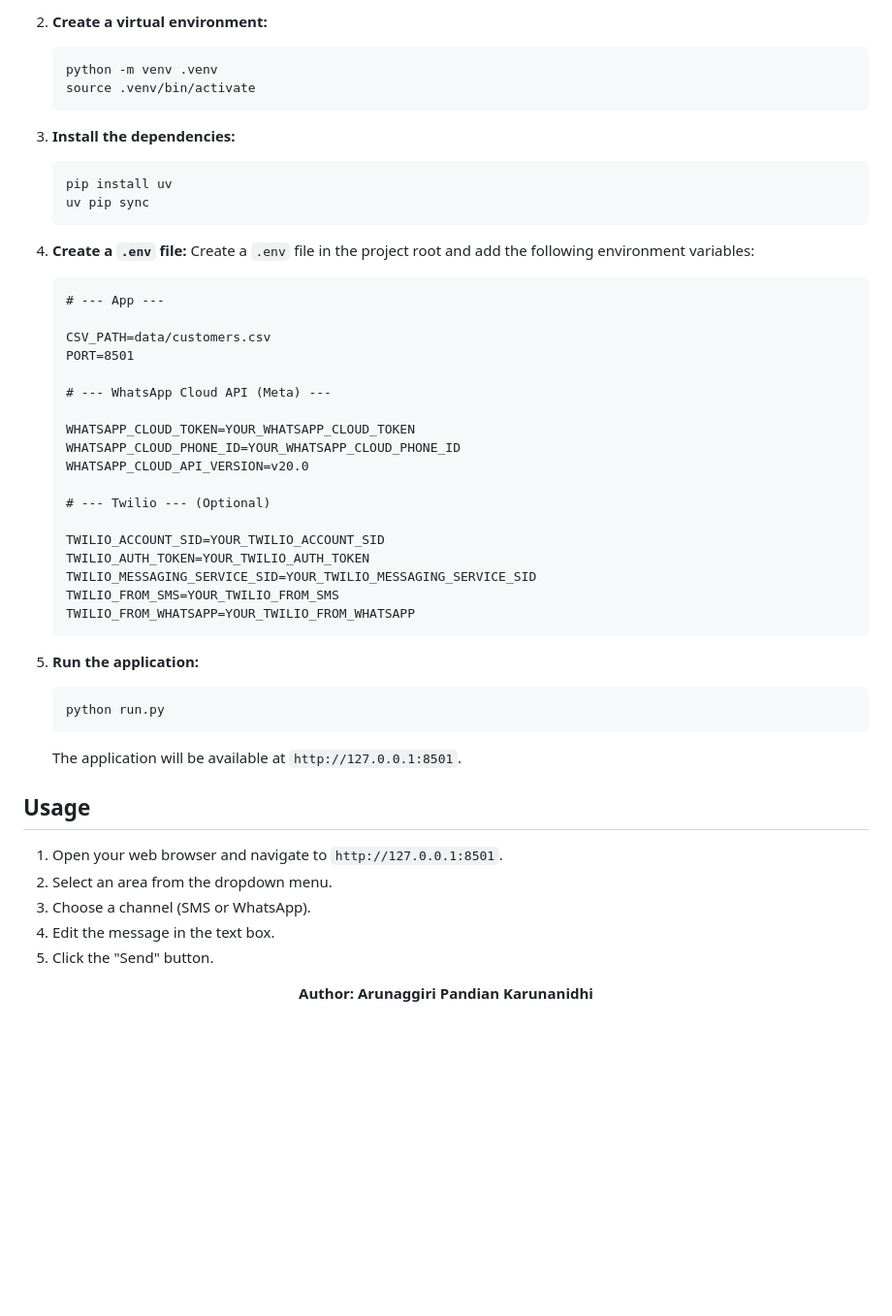
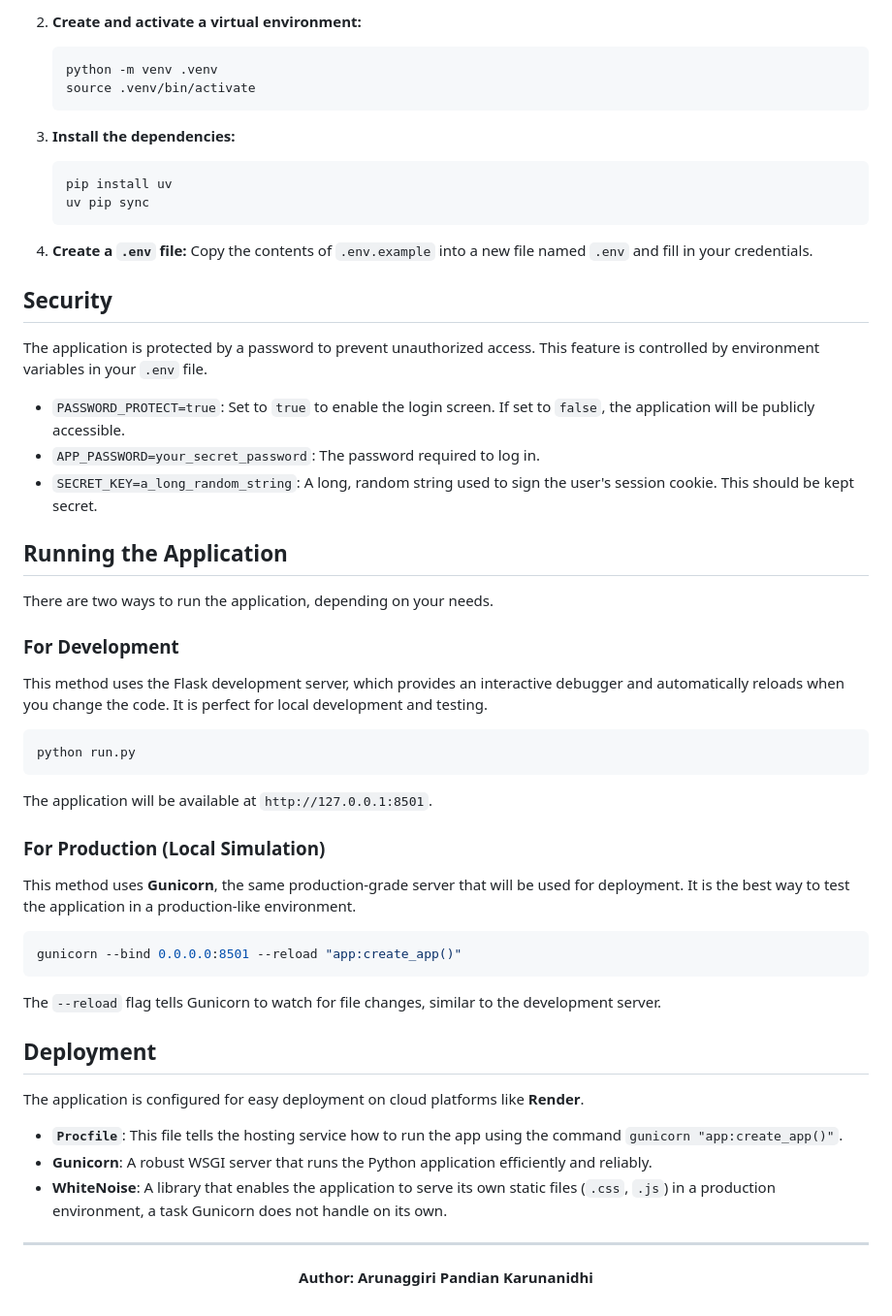
Before and after one commit to Arunaggiri-Pandian/Cable_TV_Outage_Messenger, a Markdown page: README.md, the part around the change printed below. Shown: that part at 97% size. Drawn GitHub-style; blank space fills up the shorter version.

````diff
--- a/README.md
+++ b/README.md
@@ -60,6 +28,6 @@ KGM_Cables/
     ```
 
-2.  **Create a virtual environment:**
+2.  **Create and activate a virtual environment:**
     ```bash
     python -m venv .venv
     source .venv/bin/activate
@@ -72,42 +40,47 @@ KGM_Cables/
     ```
 
 4.  **Create a `.env` file:**
-    Create a `.env` file in the project root and add the following environment variables:
+    Copy the contents of `.env.example` into a new file named `.env` and fill in your credentials.
 
-    ```
-    # --- App ---
+## Security
 
-    CSV_PATH=data/customers.csv
-    PORT=8501
+The application is protected by a password to prevent unauthorized access. This feature is controlled by environment variables in your `.env` file.
 
-    # --- WhatsApp Cloud API (Meta) ---
+*   `PASSWORD_PROTECT=true`: Set to `true` to enable the login screen. If set to `false`, the application will be publicly accessible.
+*   `APP_PASSWORD=your_secret_password`: The password required to log in.
+*   `SECRET_KEY=a_long_random_string`: A long, random string used to sign the user's session cookie. This should be kept secret.
 
-    WHATSAPP_CLOUD_TOKEN=YOUR_WHATSAPP_CLOUD_TOKEN
-    WHATSAPP_CLOUD_PHONE_ID=YOUR_WHATSAPP_CLOUD_PHONE_ID
-    WHATSAPP_CLOUD_API_VERSION=v20.0
+## Running the Application
 
-    # --- Twilio --- (Optional)
+There are two ways to run the application, depending on your needs.
 
-    TWILIO_ACCOUNT_SID=YOUR_TWILIO_ACCOUNT_SID
-    TWILIO_AUTH_TOKEN=YOUR_TWILIO_AUTH_TOKEN
-    TWILIO_MESSAGING_SERVICE_SID=YOUR_TWILIO_MESSAGING_SERVICE_SID
-    TWILIO_FROM_SMS=YOUR_TWILIO_FROM_SMS
-    TWILIO_FROM_WHATSAPP=YOUR_TWILIO_FROM_WHATSAPP
-    ```
+### For Development
 
-5.  **Run the application:**
-    ```bash
-    python run.py
-    ```
-    The application will be available at `http://127.0.0.1:8501`.
+This method uses the Flask development server, which provides an interactive debugger and automatically reloads when you change the code. It is perfect for local development and testing.
 
-## Usage
+```bash
+python run.py
+```
+The application will be available at `http://127.0.0.1:8501`.
 
-1.  Open your web browser and navigate to `http://127.0.0.1:8501`.
-2.  Select an area from the dropdown menu.
-3.  Choose a channel (SMS or WhatsApp).
-4.  Edit the message in the text box.
-5.  Click the "Send" button.
+### For Production (Local Simulation)
+
+This method uses **Gunicorn**, the same production-grade server that will be used for deployment. It is the best way to test the application in a production-like environment.
+
+```bash
+gunicorn --bind 0.0.0.0:8501 --reload "app:create_app()"
+```
+The `--reload` flag tells Gunicorn to watch for file changes, similar to the development server.
+
+## Deployment
+
+The application is configured for easy deployment on cloud platforms like **Render**.
+
+*   **`Procfile`**: This file tells the hosting service how to run the app using the command `gunicorn "app:create_app()"`.
+*   **Gunicorn**: A robust WSGI server that runs the Python application efficiently and reliably.
+*   **WhiteNoise**: A library that enables the application to serve its own static files (`.css`, `.js`) in a production environment, a task Gunicorn does not handle on its own.
+
+---
 
 <div align="center">
 
````
Also changed, not shown: other parts of README.md (+8 -40 lines).
